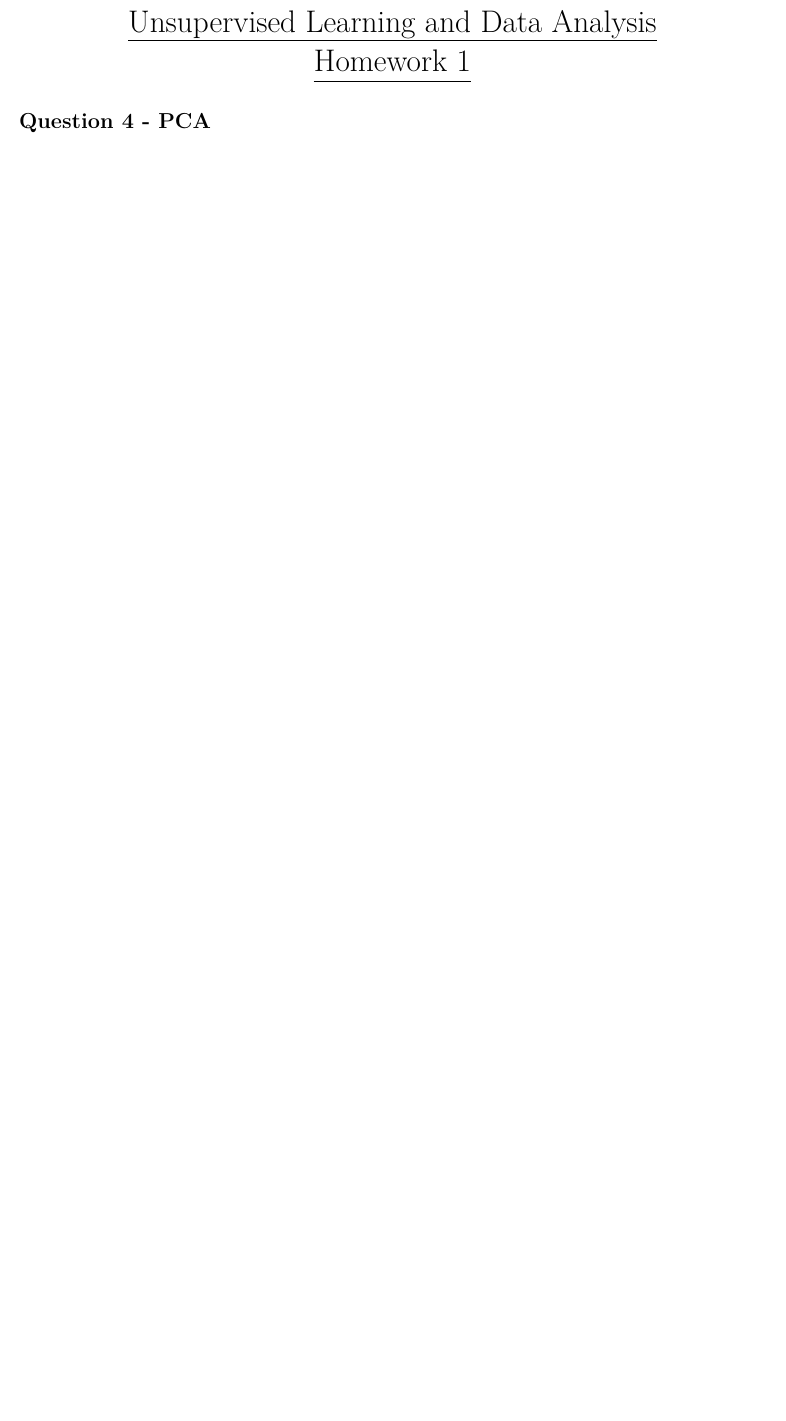
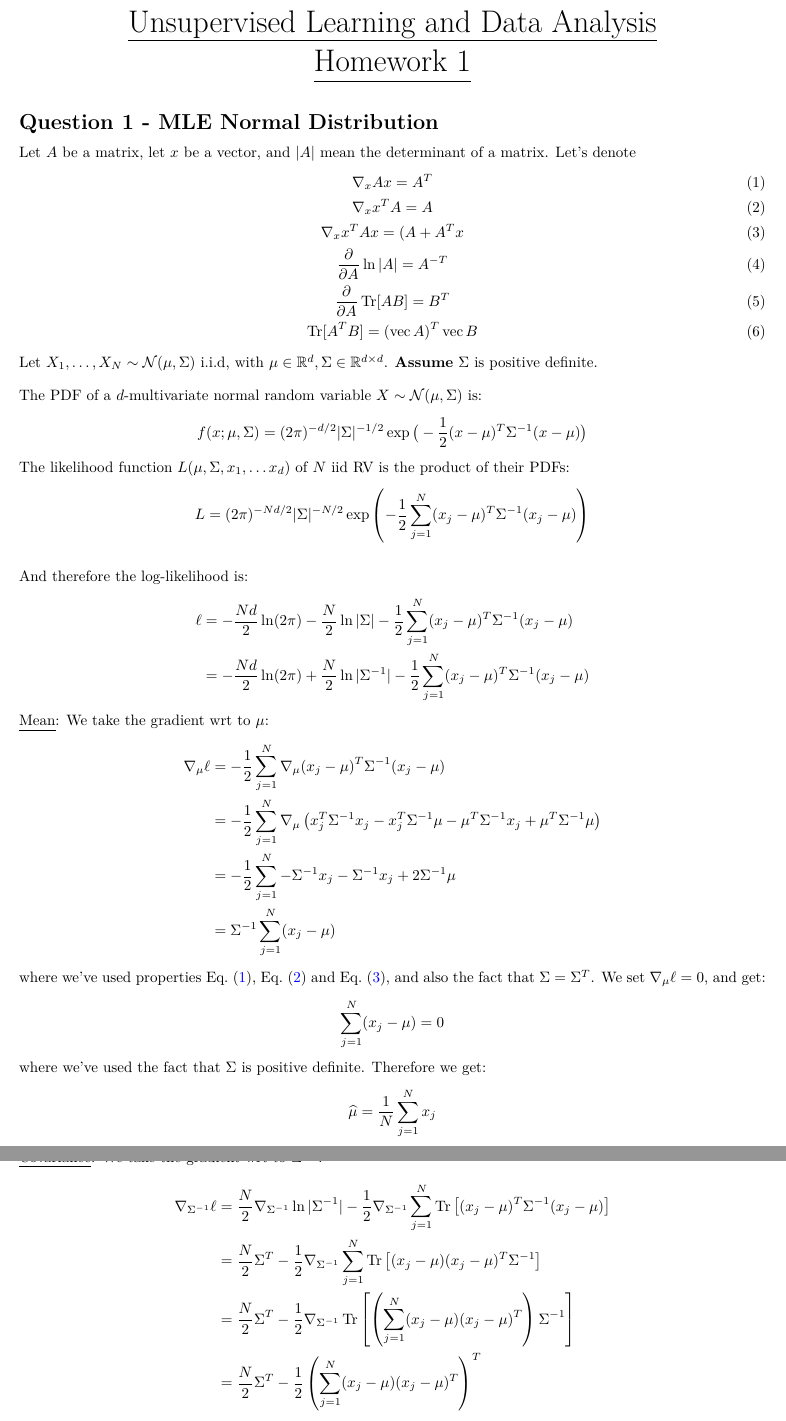
Before and after one commit to ehud-gordon/ULDA, a LaTeX problem sheet (hw/hw1/hw1.tex): part of page 1 of 4 before the commit and two parts of pages 1 and 2 of 6 after it, the two joined at a grey line, cut so that both start at the same text, the shorter picture padded with empty space. The pictures show the PDF file hw/hw1/hw1.pdf that the author committed with the source.

Commit message:
'Commit on 2024-12-03 18:27:01'

```diff
--- a/hw/hw1/hw1.tex
+++ b/hw/hw1/hw1.tex
@@ -7,3 +7,52 @@
 \begin{center}
   {\huge \underline{Unsupervised Learning and Data Analysis} \\[5pt] \ul{Homework 1}}
 \end{center}
+\section*{Question 1 - MLE Normal Distribution}
+Let $A$ be a matrix, let $x$ be a vector, and $|A|$ mean the determinant of a matrix.
+Let's denote
+\begin{gather}
+  \nabla_{x} Ax = A^{T} \label{eq:gradX} \\
+  \nabla_{x} x^{T}A = A \label{eq:gradXT} \\
+  \nabla_{x} x^{T}Ax = (A+A^{T} x \label{eq:gradxtAx} \\
+  \frac{\partial }{\partial A} \ln |A| = A^{-T} \label{eq:gradLnDet} \\
+  \frac{\partial }{\partial A} \Tr [AB] = B^{T} \label{eq:gradTrProd} \\
+  \Tr [A^{T} B] = (\operatorname{vec}A)^{T} \operatorname{vec}B
+\end{gather}
+Let $X_1, \ldots, X_{N} \sim \mathcal{N}(\mu, \Sigma)$ i.i.d, with $\mu \in \mathbb{R}^{d}, \Sigma \in \mathbb{R}^{d \times d}$.  \textbf{Assume} $\Sigma$ is positive definite.
+
+The PDF of a $d$-multivariate normal random variable $X \sim \mathcal{N}(\mu, \Sigma)$ is:
+\[
+  f(x ; \mu, \Sigma) = (2 \pi)^{-d/2} | \Sigma |^{-1/2} \exp \big( -\frac{1}{2} (x-\mu)^{T} \Sigma ^{-1}  (x-\mu) \big)
+\]
+The likelihood function $L(\mu, \Sigma, x_1, \ldots  x_d)$ of $N$ iid RV is the product of their PDFs:
+\[
+  L = (2 \pi )^{-Nd/2} | \Sigma|^{-N/2} \exp \left( -\frac{1}{2} \sum_{j=1}^{N} (x_j-\mu)^{T} \Sigma ^{-1}  (x_j-\mu) \right)
+\]
+
+And therefore the log-likelihood is:
+\begin{align*}
+  \ell &= - \frac{Nd}{2} \ln (2 \pi) - \frac{N}{2} \ln | \Sigma |  - \frac{1}{2} \sum_{j=1}^{N} (x_j- \mu)^{T} \Sigma ^{-1} (x_j - \mu) \\
+  &= - \frac{Nd}{2} \ln (2 \pi) + \frac{N}{2} \ln | \Sigma ^{-1} |  - \frac{1}{2} \sum_{j=1}^{N} (x_j- \mu)^{T} \Sigma ^{-1} (x_j - \mu)
+\end{align*}
+\ul{Mean}: We take the gradient wrt to $\mu$:
+\begin{align*}
+  \nabla_{\mu} \ell &= -\frac{1}{2} \sum_{j=1}^{N} \nabla_{\mu} (x_j - \mu)^{T} \Sigma ^{-1}  (x_j - \mu) \\
+  &= -\frac{1}{2} \sum_{j=1}^{N} \nabla_{\mu} \left( x_j ^{T} \Sigma ^{-1} x_j - x_j ^{T} \Sigma ^{-1}  \mu - \mu ^{T} \Sigma ^{-1}  x_j + \mu ^{T} \Sigma ^{-1}  \mu \right) \\
+ &= -\frac{1}{2} \sum_{j=1}^{N} - \Sigma ^{-1} x_j - \Sigma ^{-1} x_j + 2 \Sigma ^{-1}  \mu \\
+  &= \Sigma ^{-1}  \sum_{j=1}^{N} (x_j - \mu)
+\end{align*}
+where we've used properties~\cref{eq:gradX},~\cref{eq:gradXT} and~\cref{eq:gradxtAx}, and also the fact that $\Sigma = \Sigma ^{T}$. We set $\nabla_{\mu} \ell = 0$, and get:
+\[
+  \sum_{j=1}^{N} (x_j - \mu) = 0
+\]
+where we've used the fact that $\Sigma$ is positive definite. Therefore we get:
+\[
+  \hat{\mu}  = \frac{1}{N} \sum_{j=1}^{N}x_j
+\]
+
+
+\ul{Covariance}: We take the gradient wrt to $\Sigma ^{-1}$:
+\begin{align*}
+  \nabla_{ \Sigma ^{-1} } \ell &= \frac{N}{2} \nabla_{ \Sigma ^{-1}  } \ln | \Sigma ^{-1}  | - \frac{1}{2} \nabla_{\Sigma ^{-1} }  \sum_{j=1}^{N} \Tr \left[ (x_j - \mu)^{T} \Sigma ^{-1} (x_j - \mu) \right]  \\
+  &= \frac{N}{2 } \Sigma ^{T} - \frac{1}{2}  \nabla_{ \Sigma ^{-1} }  \sum_{j=1}^{N} \Tr \left[ (x_j - \mu) (x_j - \mu)^{T} \Sigma ^{-1}  \right] \\
+  &= \frac{N}{2 } \Sigma ^{T} - \frac{1}{2}  \nabla_{ \Sigma ^{-1} } \Tr \left[ \left( \sum_{j=1}^{N} (x_j-\mu) (x_j - \mu) ^{T} \right) \Sigma ^{-1}  \right]\\
```
Also changed, not shown: hw/hw1/hw1.pdf, hw/hw1/hw1.tex (9 more changed lines).
